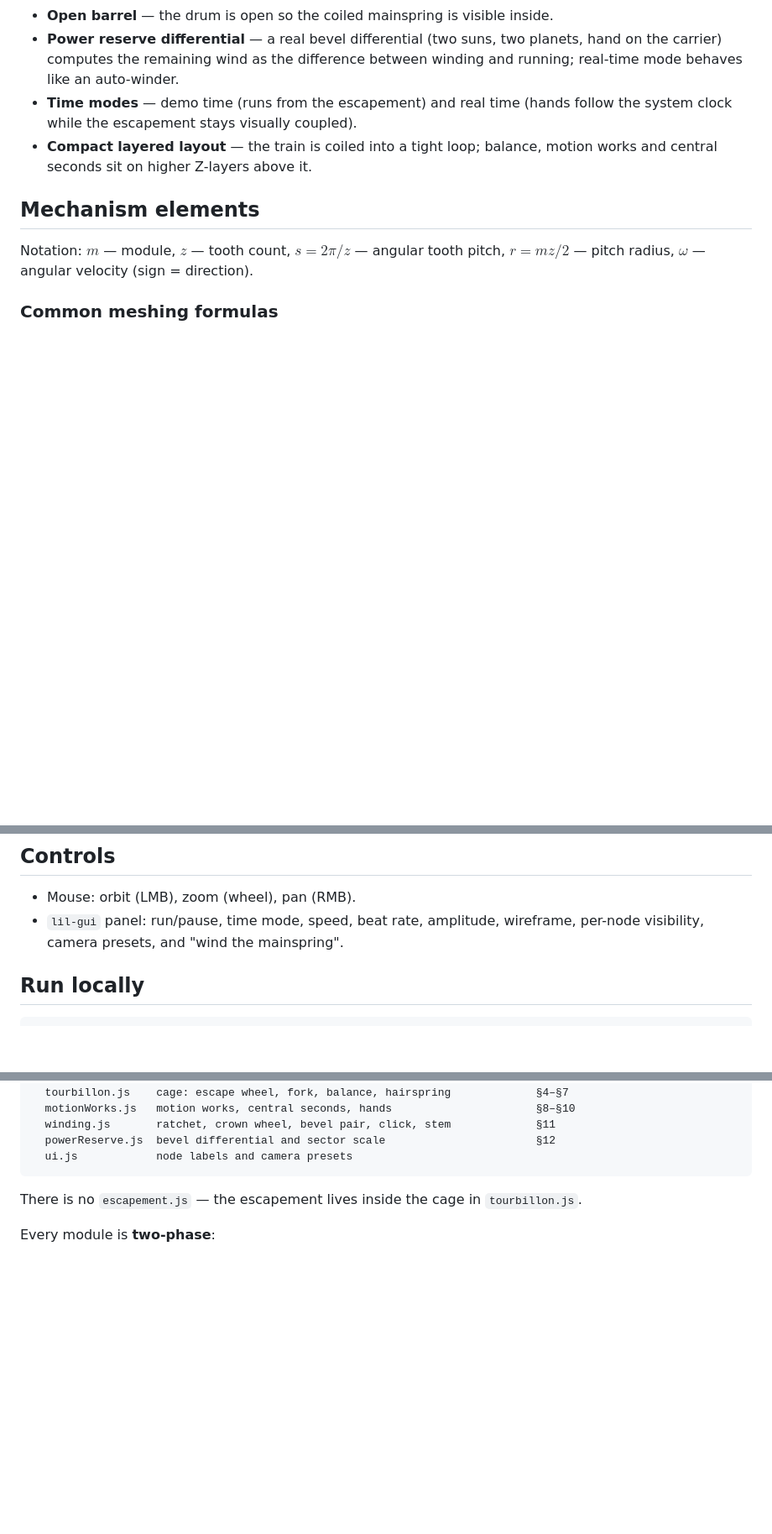
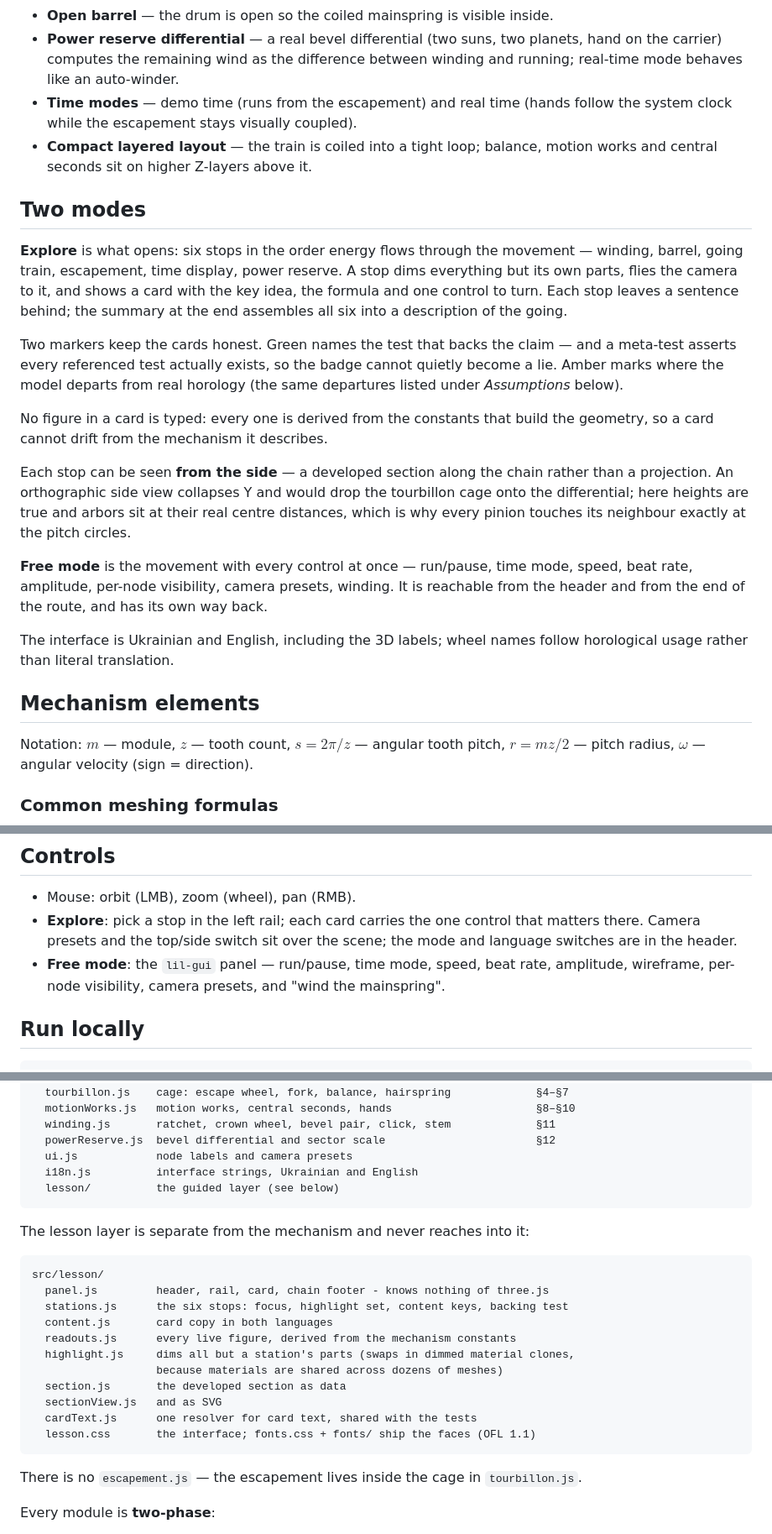
Before and after one commit to OlegG90/watch-simulator, a Markdown page: README.md, 3 parts joined by grey strips. Shown at 84% size. Drawn GitHub-style; blank space fills up the shorter version.

````diff
--- a/README.md
+++ b/README.md
@@ -21,6 +21,34 @@ Built with **Three.js** + **Vite**. All geometry is generated procedurally in co
 - **Power reserve differential** — a real bevel differential (two suns, two planets, hand on the carrier) computes the remaining wind as the difference between winding and running; real-time mode behaves like an auto-winder.
 - **Time modes** — demo time (runs from the escapement) and real time (hands follow the system clock while the escapement stays visually coupled).
 - **Compact layered layout** — the train is coiled into a tight loop; balance, motion works and central seconds sit on higher Z-layers above it.
+
+## Two modes
+
+**Explore** is what opens: six stops in the order energy flows through the movement —
+winding, barrel, going train, escapement, time display, power reserve. A stop dims
+everything but its own parts, flies the camera to it, and shows a card with the key
+idea, the formula and one control to turn. Each stop leaves a sentence behind; the
+summary at the end assembles all six into a description of the going.
+
+Two markers keep the cards honest. Green names the test that backs the claim — and a
+meta-test asserts every referenced test actually exists, so the badge cannot quietly
+become a lie. Amber marks where the model departs from real horology (the same
+departures listed under *Assumptions* below).
+
+No figure in a card is typed: every one is derived from the constants that build the
+geometry, so a card cannot drift from the mechanism it describes.
+
+Each stop can be seen **from the side** — a developed section along the chain rather
+than a projection. An orthographic side view collapses Y and would drop the tourbillon
+cage onto the differential; here heights are true and arbors sit at their real centre
+distances, which is why every pinion touches its neighbour exactly at the pitch circles.
+
+**Free mode** is the movement with every control at once — run/pause, time mode, speed,
+beat rate, amplitude, per-node visibility, camera presets, winding. It is reachable from
+the header and from the end of the route, and has its own way back.
+
+The interface is Ukrainian and English, including the 3D labels; wheel names follow
+horological usage rather than literal translation.
 
 ## Mechanism elements
 
@@ -160,7 +188,11 @@ Polyline of 200 points: $\alpha(f) = \theta_b(1-f) + f\Phi - \Phi + \lambda$, $r
 ## Controls
 
 - Mouse: orbit (LMB), zoom (wheel), pan (RMB).
-- `lil-gui` panel: run/pause, time mode, speed, beat rate, amplitude, wireframe, per-node visibility, camera presets, and "wind the mainspring".
+- **Explore**: pick a stop in the left rail; each card carries the one control that
+  matters there. Camera presets and the top/side switch sit over the scene; the mode
+  and language switches are in the header.
+- **Free mode**: the `lil-gui` panel — run/pause, time mode, speed, beat rate,
+  amplitude, wireframe, per-node visibility, camera presets, and "wind the mainspring".
 
 ## Run locally
 
@@ -213,6 +245,24 @@ src/
   winding.js       ratchet, crown wheel, bevel pair, click, stem             §11
   powerReserve.js  bevel differential and sector scale                       §12
   ui.js            node labels and camera presets
+  i18n.js          interface strings, Ukrainian and English
+  lesson/          the guided layer (see below)
+```
+
+The lesson layer is separate from the mechanism and never reaches into it:
+
+```text
+src/lesson/
+  panel.js         header, rail, card, chain footer - knows nothing of three.js
+  stations.js      the six stops: focus, highlight set, content keys, backing test
+  content.js       card copy in both languages
+  readouts.js      every live figure, derived from the mechanism constants
+  highlight.js     dims all but a station's parts (swaps in dimmed material clones,
+                   because materials are shared across dozens of meshes)
+  section.js       the developed section as data
+  sectionView.js   and as SVG
+  cardText.js      one resolver for card text, shared with the tests
+  lesson.css       the interface; fonts.css + fonts/ ship the faces (OFL 1.1)
 ```
 
 There is no `escapement.js` — the escapement lives inside the cage in `tourbillon.js`.
````
Also changed, not shown: CHANGELOG.md (+44 -0 lines).
